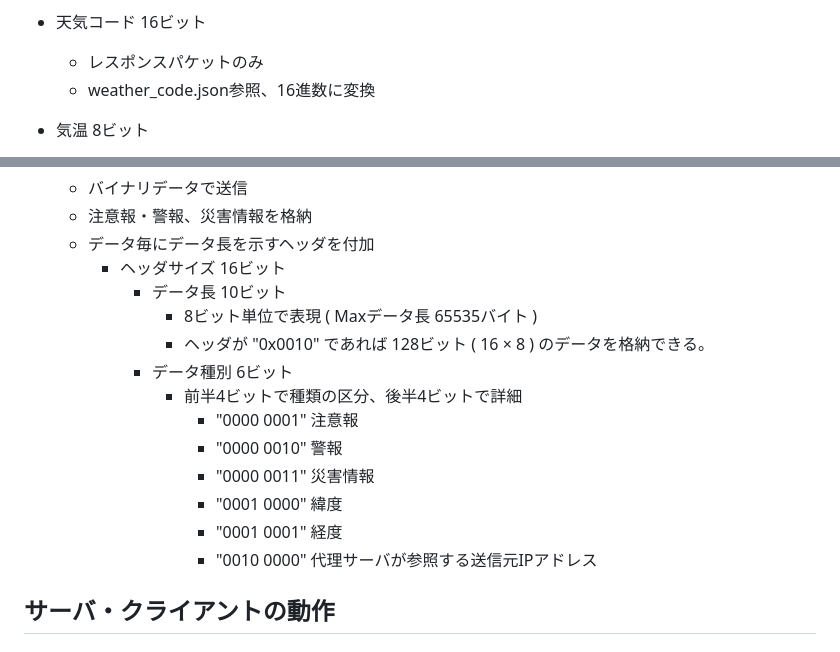
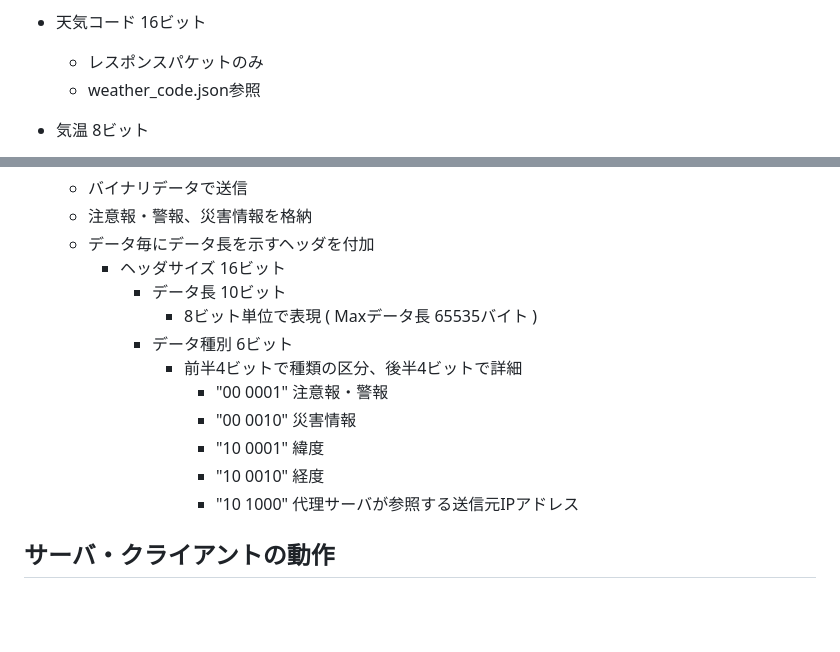
Before and after one commit to U22-2025/WIP, a Markdown page: WTP仕様表.md, 2 parts joined by grey strips. Drawn GitHub-style; blank space fills up the shorter version.

```diff
--- a/WTP仕様表.md
+++ b/WTP仕様表.md
@@ -80,7 +80,7 @@ protocol_format.xlsx参照
 
 - 天気コード 16ビット
   - レスポンスパケットのみ
-  - weather_code.json参照、16進数に変換
+  - weather_code.json参照
 
 - 気温 8ビット
   - レスポンスパケットのみ
@@ -102,15 +102,13 @@ protocol_format.xlsx参照
         - ヘッダサイズ 16ビット
             - データ長 10ビット
                 - 8ビット単位で表現 ( Maxデータ長 65535バイト )
-                - ヘッダが "0x0010" であれば 128ビット ( 16 × 8 ) のデータを格納できる。
             - データ種別 6ビット
               - 前半4ビットで種類の区分、後半4ビットで詳細
-                - "0000 0001" 注意報
-                - "0000 0010" 警報
-                - "0000 0011" 災害情報
-                - "0001 0000" 緯度
-                - "0001 0001" 経度
-                - "0010 0000" 代理サーバが参照する送信元IPアドレス
+                - "00 0001" 注意報・警報
+                - "00 0010" 災害情報
+                - "10 0001" 緯度
+                - "10 0010" 経度
+                - "10 1000" 代理サーバが参照する送信元IPアドレス
 
 ## サーバ・クライアントの動作
 #### WTPサーバ
```
Also changed, not shown: 1 other file.
